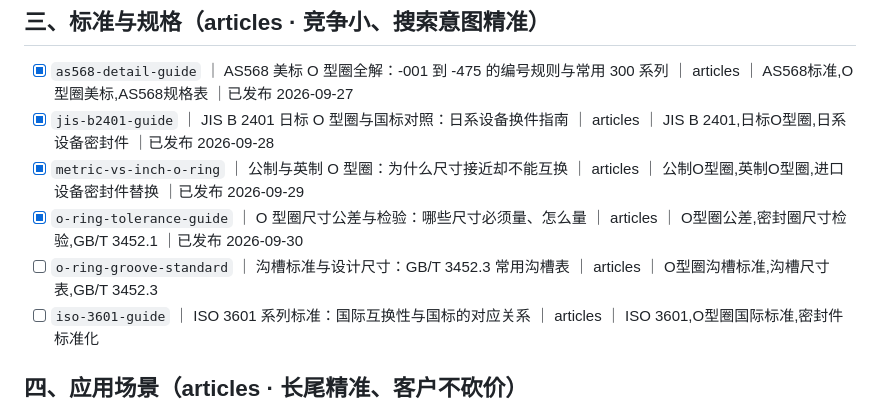
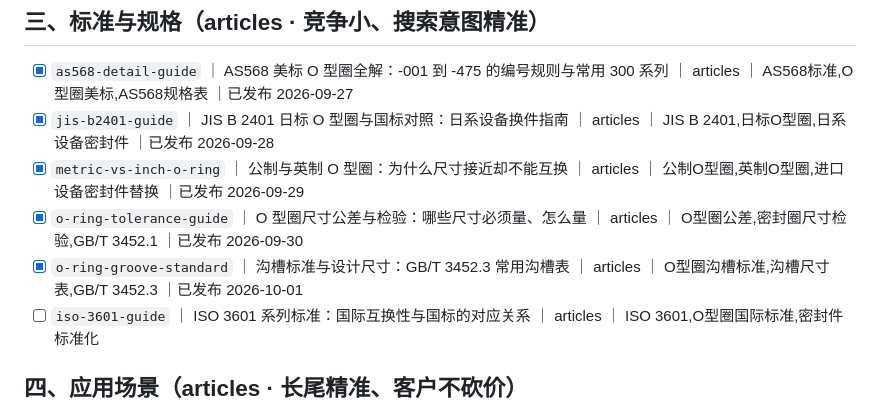
Before and after one commit to mfujun2025/mifengjian, a Markdown page: 选题池.md, the part around the change. GitHub-like rendering.

```diff
--- a/选题池.md
+++ b/选题池.md
@@ -33,7 +33,7 @@
 - [x] `jis-b2401-guide` ｜ JIS B 2401 日标 O 型圈与国标对照：日系设备换件指南 ｜ articles ｜ JIS B 2401,日标O型圈,日系设备密封件 ｜已发布 2026-09-28
 - [x] `metric-vs-inch-o-ring` ｜ 公制与英制 O 型圈：为什么尺寸接近却不能互换 ｜ articles ｜ 公制O型圈,英制O型圈,进口设备密封件替换 ｜已发布 2026-09-29
 - [x] `o-ring-tolerance-guide` ｜ O 型圈尺寸公差与检验：哪些尺寸必须量、怎么量 ｜ articles ｜ O型圈公差,密封圈尺寸检验,GB/T 3452.1 ｜已发布 2026-09-30
-- [ ] `o-ring-groove-standard` ｜ 沟槽标准与设计尺寸：GB/T 3452.3 常用沟槽表 ｜ articles ｜ O型圈沟槽标准,沟槽尺寸表,GB/T 3452.3
+- [x] `o-ring-groove-standard` ｜ 沟槽标准与设计尺寸：GB/T 3452.3 常用沟槽表 ｜ articles ｜ O型圈沟槽标准,沟槽尺寸表,GB/T 3452.3 ｜已发布 2026-10-01
 - [ ] `iso-3601-guide` ｜ ISO 3601 系列标准：国际互换性与国标的对应关系 ｜ articles ｜ ISO 3601,O型圈国际标准,密封件标准化
 
 ## 四、应用场景（articles · 长尾精准、客户不砍价）
```
Also changed, not shown: content/o-ring-groove-standard.md (added, +205 -0 lines), 1 other file.
